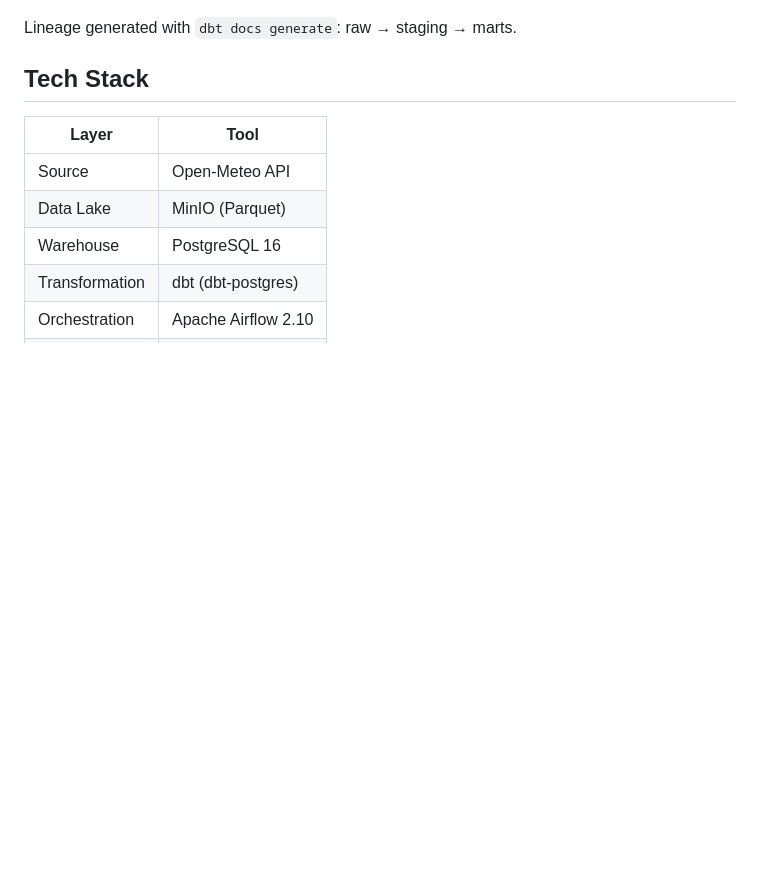
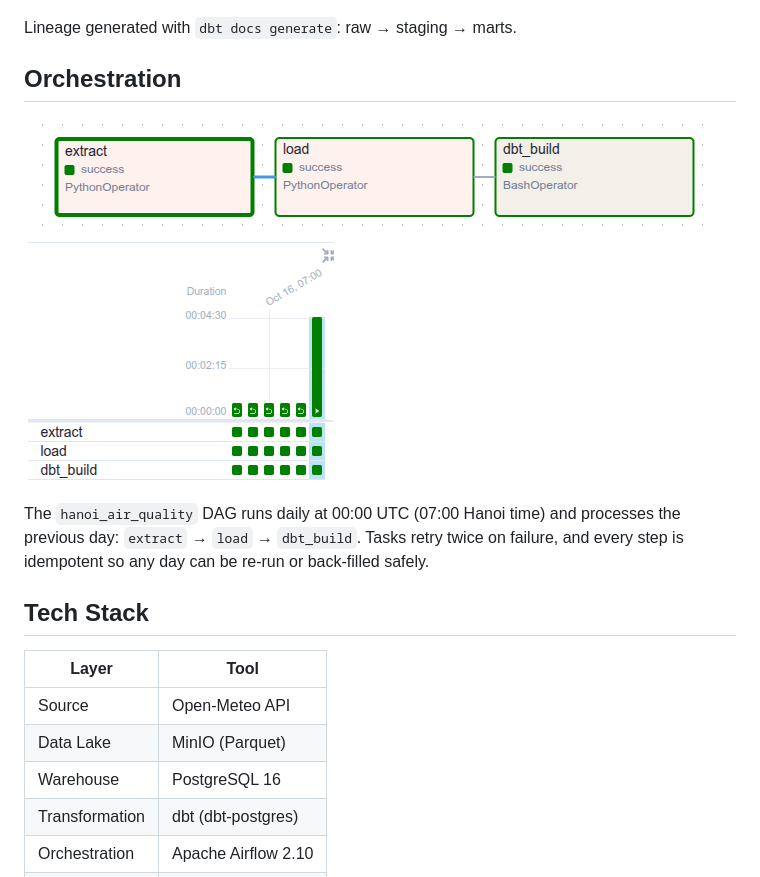
Before and after one commit to tuantimol/hanoi-air-quality-pipeline, a Markdown page: README.md, the part around the change printed below. GitHub-like rendering; pictures changed too: docs/airflow-dag.png (added), docs/airflow-grid.png (added); blank space fills up the shorter version.

Commit message:
Phase 5: Airflow DAG orchestrating extract, load and dbt build

```diff
--- a/README.md
+++ b/README.md
@@ -41,6 +41,16 @@ flowchart LR
 ![dbt lineage graph](docs/dbt-lineage.png)
 
 Lineage generated with `dbt docs generate`: raw → staging → marts.
+
+## Orchestration
+
+![Airflow DAG](docs/airflow-dag.png)
+![Airflow Grid](docs/airflow-grid.png)
+
+The `hanoi_air_quality` DAG runs daily at 00:00 UTC (07:00 Hanoi time) and
+processes the previous day: `extract` → `load` → `dbt_build`. Tasks retry
+twice on failure, and every step is idempotent so any day can be re-run or
+back-filled safely.
 
 ## Tech Stack
 
```
Also changed, not shown: other parts of README.md (+1 -1 lines), 1 other file.
